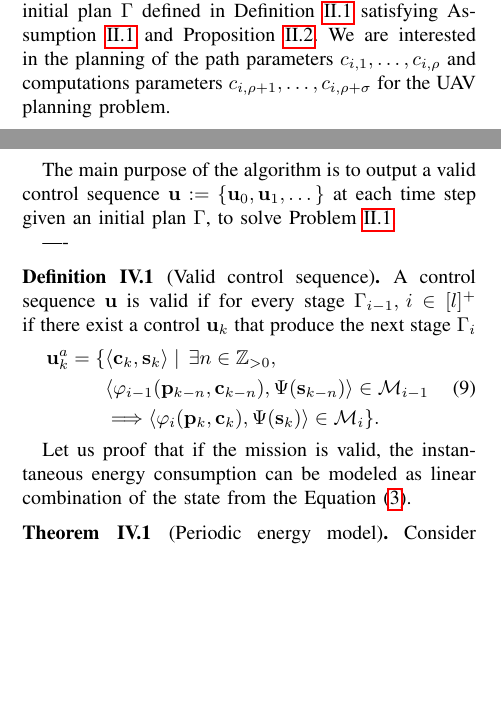
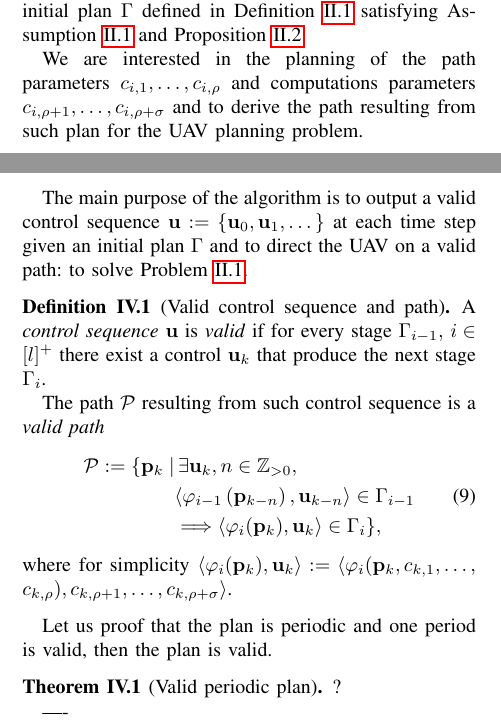
Before and after one commit to adamseew/energy-planning-paper, a LaTeX paper (icra-2021.tex): two parts of the columns of pages 3 and 5 of 11, joined at a grey line, cut so that both start at the same text, the shorter picture padded with empty space. Compiled offline with pdfLaTeX.

Commit message:
implementing Hector's and Ulrik's suggestions (3)

```diff
--- a/icra-2021.tex
+++ b/icra-2021.tex
@@ -737,7 +737,9 @@ From Assumption~\ref{assm:periodic}, follows the next proposition.
 The lemma shows an easy way to verify that a plan is periodic.
 
 \begin{pb}[UAV planning problem]\label{pb}
-  Consider an initial plan $\Gamma$ defined in Definition~\ref{def:mission} satisfying Assumption~\ref{assm:periodic} and Proposition~\ref{prop:rank}. We are interested in the planning of the path parameters $c_{i,1},\dots,c_{i,\rho}$ and computations parameters $c_{i,\rho+1},\dots,c_{i,\rho+\sigma}$ for the UAV planning problem.
+  Consider an initial plan $\Gamma$ defined in Definition~\ref{def:mission} satisfying Assumption~\ref{assm:periodic} and Proposition~\ref{prop:rank}.
+
+  We are interested in the planning of the path parameters $c_{i,1},\dots,c_{i,\rho}$ and computations parameters $c_{i,\rho+1},\dots,c_{i,\rho+\sigma}$ and to derive the path resulting from such plan for the UAV planning problem.
 \end{pb}
 
 
@@ -856,21 +858,27 @@ Moreover, let $g(\{\emptyset\})$ be zero.
 \section{Algorithm}
 \label{sec:algo}
 
-The main purpose of the algorithm is to output a valid control sequence $\mathbf{u}:=\{\mathbf{u}_0,\mathbf{u}_1,\dots\}$ at each time step given an initial plan $\Gamma$, to solve Problem~\ref{pb}.
+The main purpose of the algorithm is to output a valid control sequence $\mathbf{u}:=\{\mathbf{u}_0,\mathbf{u}_1,\dots\}$ at each time step given an initial plan $\Gamma$ and to direct the UAV on a valid path: to solve Problem~\ref{pb}.
 
-----
+\begin{defn}[Valid control sequence and path]\label{def:valid}
+  A \emph{control sequence} $\mathbf{u}$ is \emph{valid} if for every stage $\Gamma_{i-1},\,i\in[l]^+$ there exist a control $\mathbf{u}_k$ that produce the next stage $\Gamma_i$.
 
-\begin{defn}[Valid control sequence]\label{def:valid}
-  A control sequence $\mathbf{u}$ is valid if for every stage $\Gamma_{i-1},\,i\in[l]^+$ if there exist a control $\mathbf{u}_k$ that produce the next stage $\Gamma_i$
+  The path $\mathcal{P}$ resulting from such control sequence is a \emph{valid path}
   \begin{equation}\begin{split}\label{eq:mission-valid}
-    \mathbf{u}^a_{k}=\{&\langle\mathbf{c}_{k},\mathbf{s}_{k}\rangle\mid\,\exists n\in\mathbb{Z}_{>0},\\&\langle\varphi_{i-1}(\mathbf{p}_{k-n},\mathbf{c}_{k-n}),\Psi(\mathbf{s}_{k-n})\rangle\in\mathcal{M}_{i-1}\\
-    &\Longrightarrow\langle\varphi_i(\mathbf{p}_{k},\mathbf{c}_{k}),\Psi(\mathbf{s}_{k})\rangle\in\mathcal{M}_{i}\}.
+   \mathcal{P}:=\{\mathbf{p}_k\mid&\,\exists \mathbf{u}_k,n\in\mathbb{Z}_{>0},\\
+    &\langle\varphi_{i-1}\left(\mathbf{p}_{k-n}\right),\mathbf{u}_{k-n}\rangle\in\Gamma_{i-1}\\
+    &\Longrightarrow\langle\varphi_i(\mathbf{p}_{k}),\mathbf{u}_k\rangle\in\Gamma_i\},
   \end{split}\end{equation}
+  where for simplicity $\langle\varphi_i(\mathbf{p}_{k}),\mathbf{u}_k\rangle:=\langle\varphi_i(\mathbf{p}_{k},c_{k,1},\dots,$ $c_{k,\rho}),c_{k,\rho+1},\dots,c_{k,\rho+\sigma}\rangle$.
 \end{defn}
 
-Let us proof that if the mission is valid, the instantaneous energy consumption can be modeled as linear combination of the state from the Equation~(\ref{eq:state-perf}).
+Let us proof that the plan is periodic and one period is valid, then the plan is valid.
 
-\begin{thm}[Periodic energy model]\label{thm:state-vs-energy}
+\begin{thm}[Valid periodic plan]\label{thm:state-vs-energy}
+?
+
+  ----
+
   Consider the mission from Definition~\ref{def:mission}, the valid mission from~\ref{def:valid}. Assume Assumption~\ref{assm:periodic} holds, the model of Equation~(\ref{eq:state-perf}) behaves ideally ($\mathbf{w}=\mathbf{0},v=0$), the initial energy coefficients state $\mathbf{q}_0$ is $y_0^a/m$ for the first coefficient where $y_0^a\in\mathbb{R}_{>0}$ is an initial measurement\footnote{$y_0^a$ can be the initial measurement or the measurement from a previous instance of the algorithm}, $(1/2)y_0^a/m$ for all the others, and the mission is valid.
   Then, the instantaneous energy consumption $y_k$ is a linear combination of the state $\mathbf{q}_k$.
 \end{thm}
```
Also changed, not shown: icra-2021.pdf.
